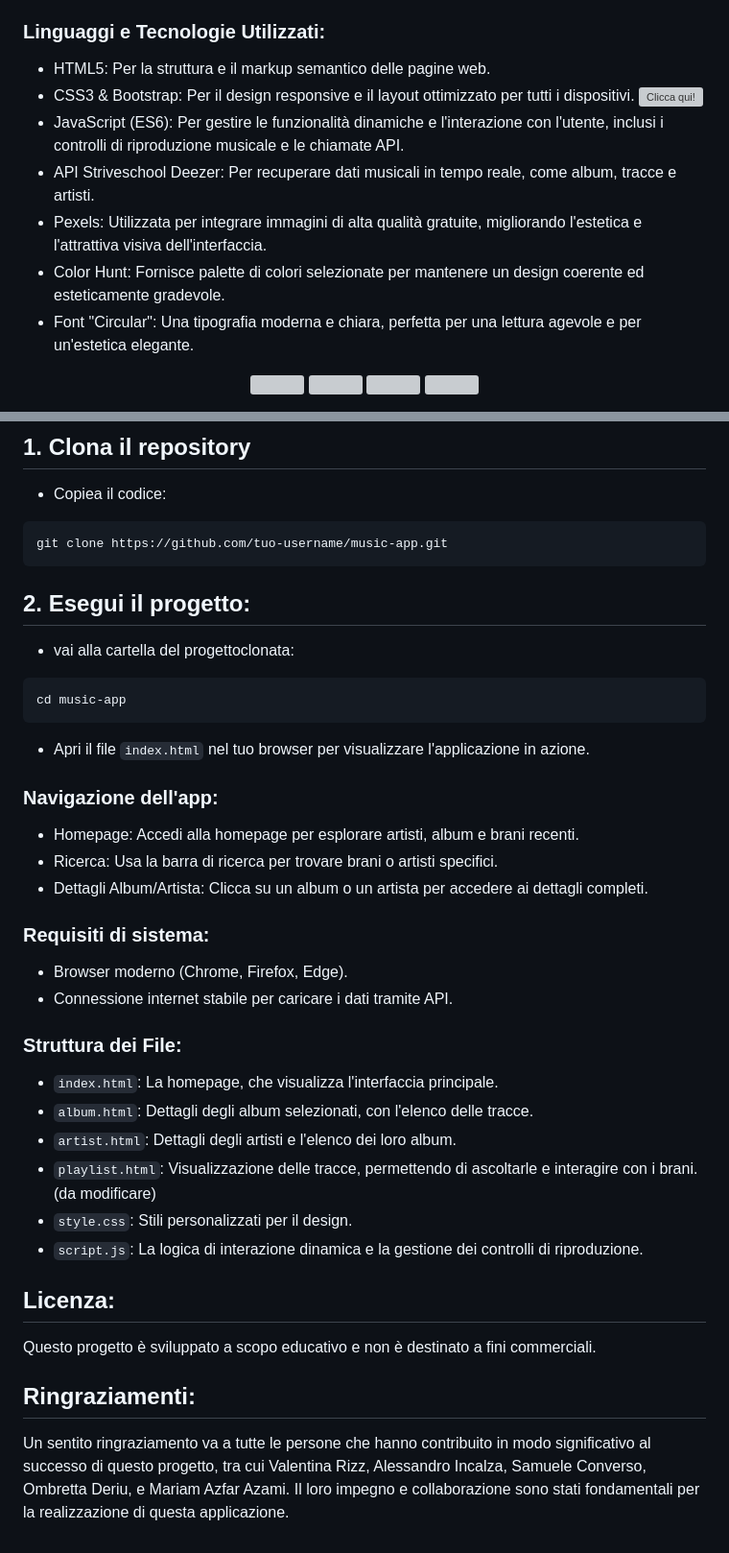
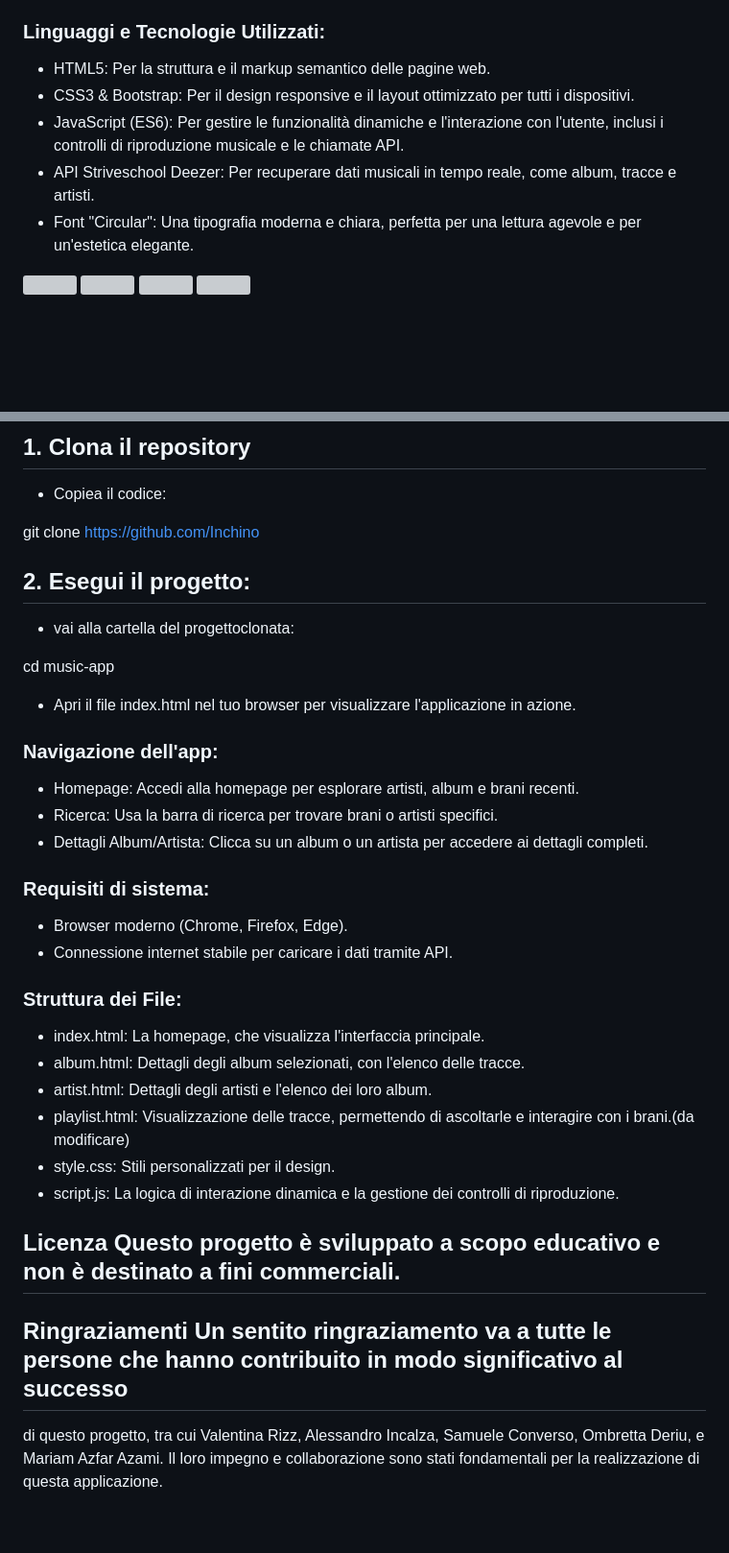
Before and after one commit to SamueleConverso/BUILD-WEEK-2_TEAM-4, a Markdown page: README.md, 2 parts joined by grey strips. Shown: that part at 96% size. Drawn GitHub-style; blank space fills up the shorter version; grey boxes are pictures that could not be loaded.

Commit message:
ReadMe finale

````diff
--- a/README.md
+++ b/README.md
@@ -27,9 +25,6 @@ di tracce e anteprime.
 
 - HTML5: Per la struttura e il markup semantico delle pagine web.
 - CSS3 & Bootstrap: Per il design responsive e il layout ottimizzato per tutti i dispositivi.
-  ![Clicca qui!](https://getbootstrap.com/)
 - JavaScript (ES6): Per gestire le funzionalità dinamiche e l'interazione con l'utente, inclusi i controlli di riproduzione musicale e le chiamate API.
 - API Striveschool Deezer: Per recuperare dati musicali in tempo reale, come album, tracce e artisti.
-- Pexels: Utilizzata per integrare immagini di alta qualità gratuite, migliorando l'estetica e l'attrattiva visiva dell'interfaccia.
-- Color Hunt: Fornisce palette di colori selezionate per mantenere un design coerente ed esteticamente gradevole.
 - Font "Circular": Una tipografia moderna e chiara, perfetta per una lettura agevole e per un'estetica elegante.
@@ -48,19 +44,19 @@ di tracce e anteprime.
 
 - Copiea il codice:
 
-```
-git clone https://github.com/tuo-username/music-app.git
-```
+
+git clone https://github.com/Inchino
+
 
 ## 2. Esegui il progetto:
 
 - vai alla cartella del progettoclonata:
 
-```
+
 cd music-app
-```
 
-- Apri il file `index.html` nel tuo browser per visualizzare l'applicazione in azione.
+
+- Apri il file index.html nel tuo browser per visualizzare l'applicazione in azione.
 
 ### Navigazione dell'app:
 
@@ -75,19 +71,16 @@ cd music-app
 
 ### Struttura dei File:
 
-- `index.html`: La homepage, che visualizza l'interfaccia principale.
-- `album.html`: Dettagli degli album selezionati, con l'elenco delle tracce.
-- `artist.html`: Dettagli degli artisti e l'elenco dei loro album.
-- `playlist.html`: Visualizzazione delle tracce, permettendo di ascoltarle e interagire con i brani.(da modificare)
-- `style.css`: Stili personalizzati per il design.
-- `script.js`: La logica di interazione dinamica e la gestione dei controlli di riproduzione.
+- index.html: La homepage, che visualizza l'interfaccia principale.
+- album.html: Dettagli degli album selezionati, con l'elenco delle tracce.
+- artist.html: Dettagli degli artisti e l'elenco dei loro album.
+- playlist.html: Visualizzazione delle tracce, permettendo di ascoltarle e interagire con i brani.(da modificare)
+- style.css: Stili personalizzati per il design.
+- script.js: La logica di interazione dinamica e la gestione dei controlli di riproduzione.
 
-## Licenza:
+## Licenza Questo progetto è sviluppato a scopo educativo e non è destinato a fini commerciali.
 
-Questo progetto è sviluppato a scopo educativo e non è destinato a fini commerciali.
+## Ringraziamenti Un sentito ringraziamento va a tutte le persone che hanno contribuito in modo significativo al successo
 
-## Ringraziamenti:
-
-Un sentito ringraziamento va a tutte le persone che hanno contribuito in modo significativo al successo di questo progetto,
-tra cui Valentina Rizz, Alessandro Incalza, Samuele Converso, Ombretta Deriu, e Mariam Azfar Azami. Il loro impegno e
-collaborazione sono stati fondamentali per la realizzazione di questa applicazione.
+di questo progetto, tra cui Valentina Rizz, Alessandro Incalza, Samuele Converso, Ombretta Deriu, e Mariam Azfar Azami.
+Il loro impegno e collaborazione sono stati fondamentali per la realizzazione di questa applicazione.
````
Also changed, not shown: other parts of README.md (+3 -4 lines).
